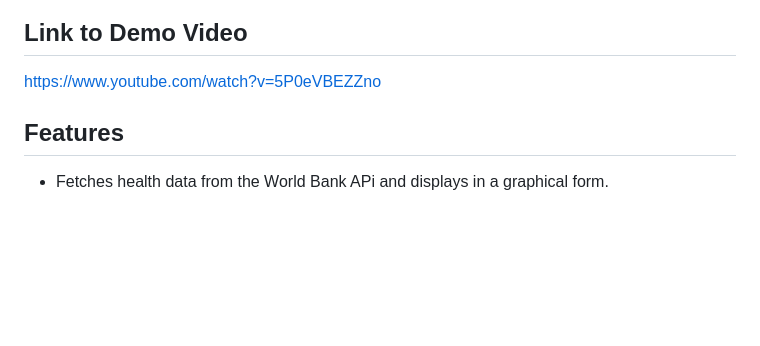
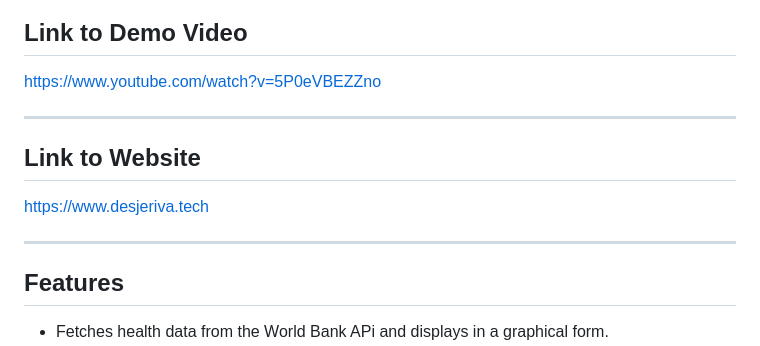
Before and after one commit to Jeremiah-J-Emmanuel/AfroVita, a Markdown page: README.md, the part around the change. GitHub-like rendering; blank space fills up the shorter version.

Commit message:
Final Touches

```diff
--- a/README.md
+++ b/README.md
@@ -9,6 +9,11 @@ Afro Vita is a web application where organizations and individuals can get infor
 ## Link to Demo Video
 https://www.youtube.com/watch?v=5P0eVBEZZno
 
+---
+## Link to Website
+https://www.desjeriva.tech
+
+---
 
 ## Features
 
```
